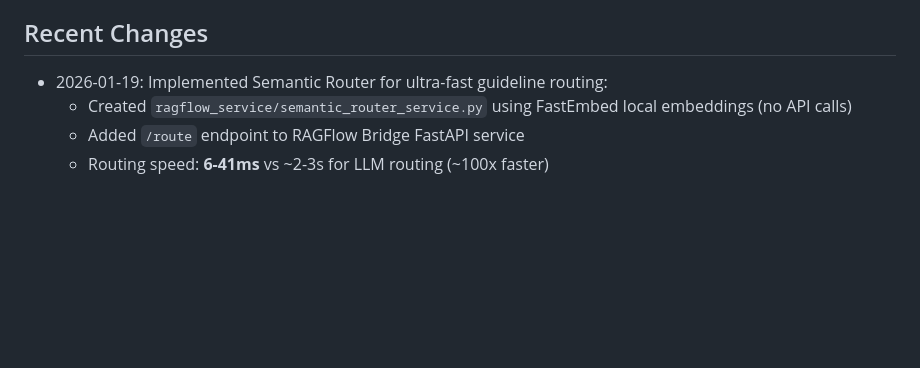
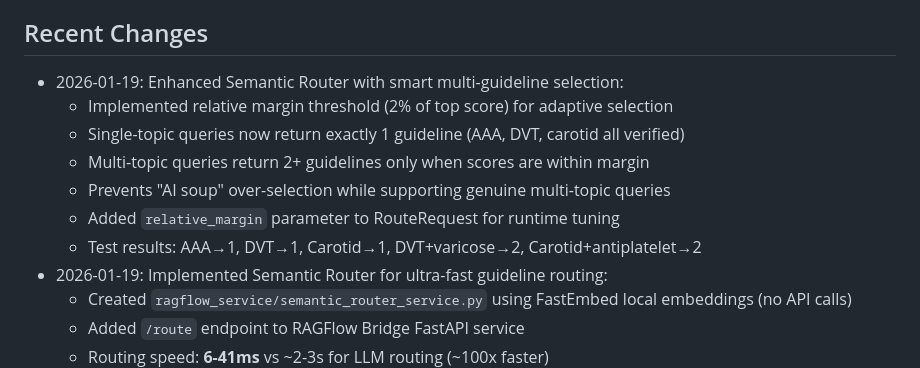
Before and after one commit to vanalexgr/Laravel-RAGFLOW-router, a Markdown page: replit.md, the part around the change. Rendered like a GitHub page; blank space fills up the shorter version.

Commit message:
Improve guideline selection by using a relative margin
Update replit.md to document the new relative margin approach for smart multi-guideline selection in the Semantic Router, including tunable parameters and verified test results.

Replit-Commit-Author: Agent
Replit-Commit-Session-Id: d5d0acd7-c930-4cf3-af0d-2ce2f59140b6
Replit-Commit-Checkpoint-Type: full_checkpoint
Replit-Commit-Event-Id: 548ed785-de7f-48c3-b4e6-2b2aa925b866
Replit-Commit-Screenshot-Url: https://storage.googleapis.com/screenshot-production-us-central1/9287bb87-c6fb-4044-8c84-59a9d5d40a6c/d5d0acd7-c930-4cf3-af0d-2ce2f59140b6/o1lVcWz
Replit-Helium-Checkpoint-Created: true

```diff
--- a/replit.md
+++ b/replit.md
@@ -46,6 +46,13 @@ The application is built on Laravel 12 and uses the Vizra ADK for AI agent orche
 - **httpx:** Asynchronous HTTP client used in the OpenWebUI filter pipeline.
 
 ## Recent Changes
+- 2026-01-19: Enhanced Semantic Router with smart multi-guideline selection:
+  - Implemented relative margin threshold (2% of top score) for adaptive selection
+  - Single-topic queries now return exactly 1 guideline (AAA, DVT, carotid all verified)
+  - Multi-topic queries return 2+ guidelines only when scores are within margin
+  - Prevents "AI soup" over-selection while supporting genuine multi-topic queries
+  - Added `relative_margin` parameter to RouteRequest for runtime tuning
+  - Test results: AAA→1, DVT→1, Carotid→1, DVT+varicose→2, Carotid+antiplatelet→2
 - 2026-01-19: Implemented Semantic Router for ultra-fast guideline routing:
   - Created `ragflow_service/semantic_router_service.py` using FastEmbed local embeddings (no API calls)
   - Added `/route` endpoint to RAGFlow Bridge FastAPI service
```
